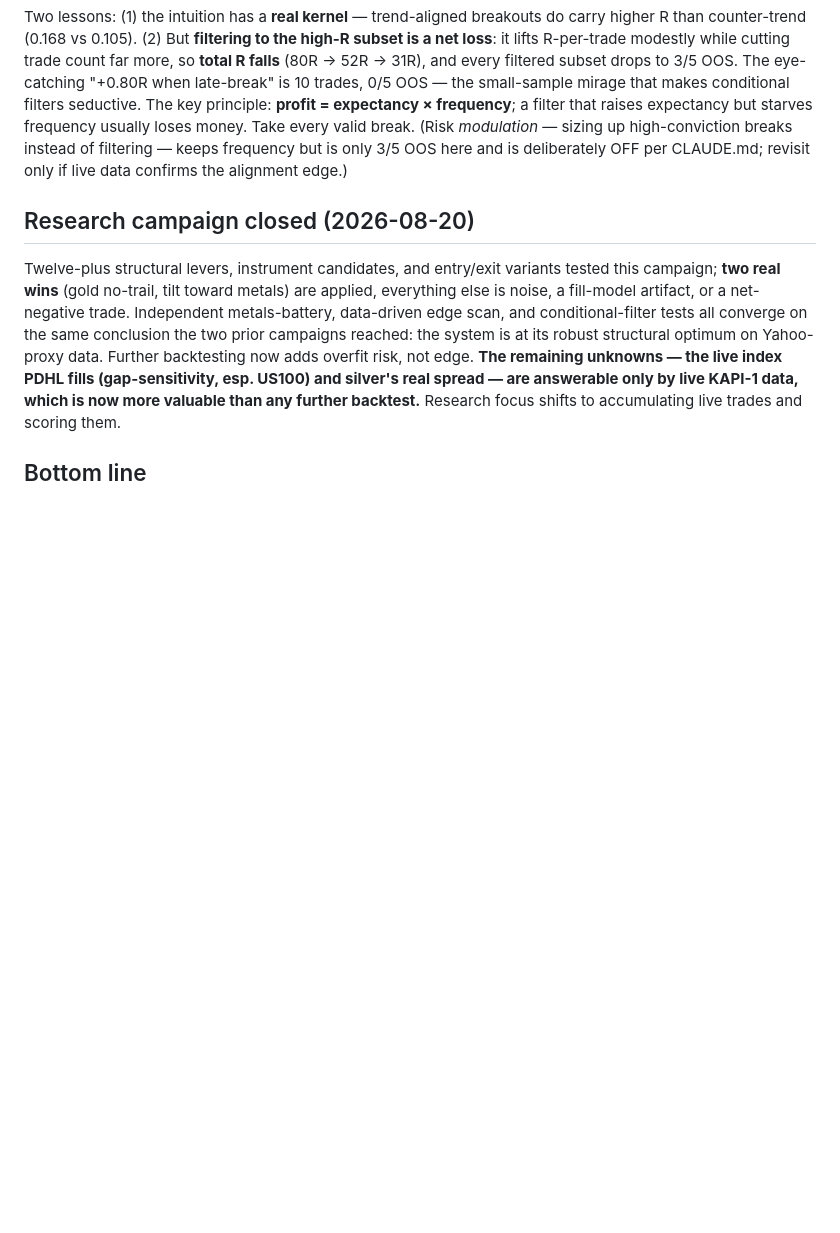
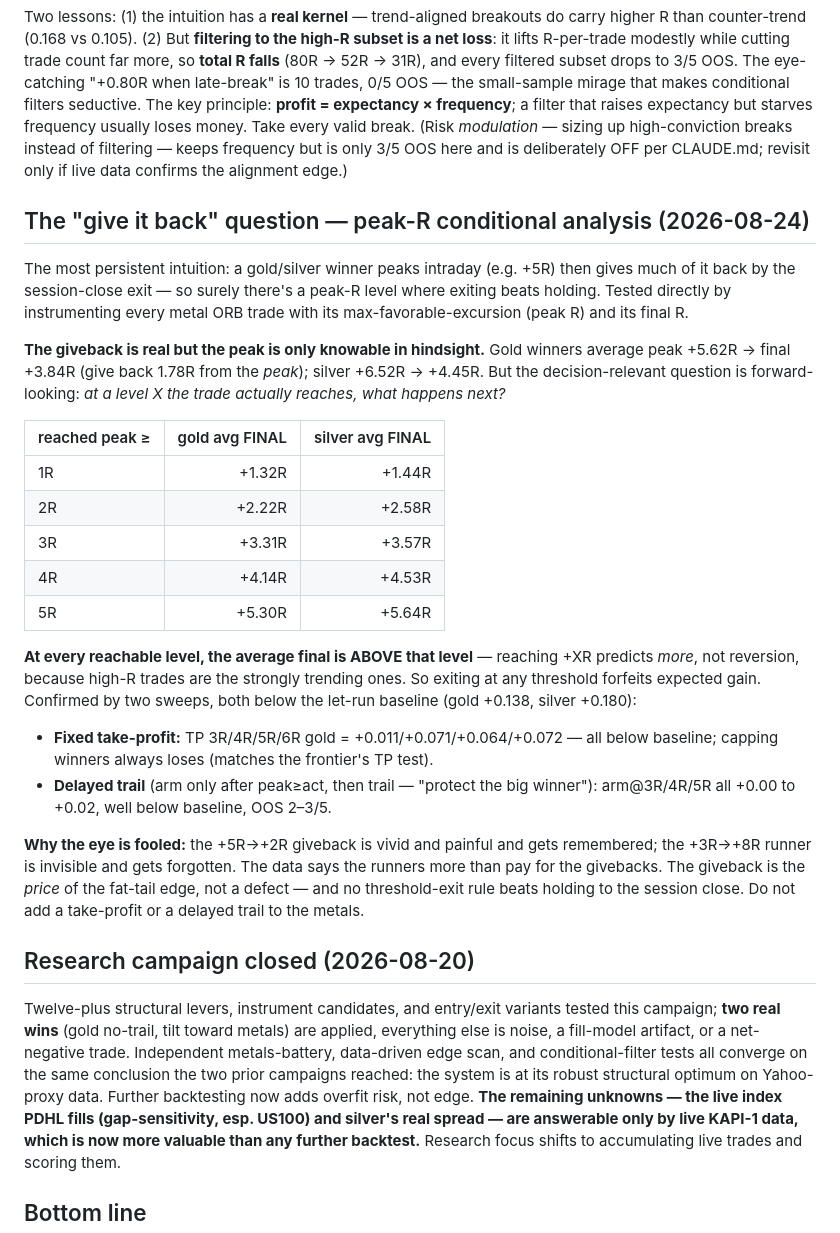
Before and after one commit to tuhanba/aurvexai, a Markdown page: FTMO_TRAILING_RESEARCH.md, the part around the change. Drawn GitHub-style; blank space fills up the shorter version.

Commit message:
Add peak-R conditional analysis: no threshold-exit beats holding
Directly tests the 'winner peaks then gives it back, so exit at peak-R'
intuition. The giveback from the PEAK is real (gold winners +5.62R peak ->
+3.84R final) but the peak is only knowable in hindsight. The decision-relevant
conditional shows the opposite: at every reachable level X, the average FINAL is
ABOVE X (reaching +XR predicts more trending, not reversion). Both a fixed
take-profit sweep (TP 3-6R all below the +0.138 let-run baseline) and a delayed
'protect the big winner' trail (arm@3-5R, all ~0.00-0.02, OOS 2-3/5) lose. The
vivid peak-to-final giveback is remembered; the quiet +3R->+8R runner is not —
and the runners more than pay for the givebacks. Giveback is the price of the
fat-tail edge; no threshold exit beats holding to session close.

Co-Authored-By: Claude Opus 4.8 <noreply@anthropic.com>
Claude-Session: https://claude.ai/code/session_014dmVM6r56mUj2sYvvmoAXD

```diff
--- a/FTMO_TRAILING_RESEARCH.md
+++ b/FTMO_TRAILING_RESEARCH.md
@@ -141,6 +141,42 @@ but starves frequency usually loses money. Take every valid break. (Risk
 frequency but is only 3/5 OOS here and is deliberately OFF per CLAUDE.md; revisit
 only if live data confirms the alignment edge.)
 
+## The "give it back" question — peak-R conditional analysis (2026-08-24)
+
+The most persistent intuition: a gold/silver winner peaks intraday (e.g. +5R)
+then gives much of it back by the session-close exit — so surely there's a
+peak-R level where exiting beats holding. Tested directly by instrumenting every
+metal ORB trade with its max-favorable-excursion (peak R) and its final R.
+
+**The giveback is real but the peak is only knowable in hindsight.** Gold
+winners average peak +5.62R → final +3.84R (give back 1.78R from the *peak*);
+silver +6.52R → +4.45R. But the decision-relevant question is forward-looking:
+*at a level X the trade actually reaches, what happens next?*
+
+| reached peak ≥ | gold avg FINAL | silver avg FINAL |
+|---|---:|---:|
+| 1R | +1.32R | +1.44R |
+| 2R | +2.22R | +2.58R |
+| 3R | +3.31R | +3.57R |
+| 4R | +4.14R | +4.53R |
+| 5R | +5.30R | +5.64R |
+
+**At every reachable level, the average final is ABOVE that level** — reaching
++XR predicts *more*, not reversion, because high-R trades are the strongly
+trending ones. So exiting at any threshold forfeits expected gain. Confirmed by
+two sweeps, both below the let-run baseline (gold +0.138, silver +0.180):
+
+- **Fixed take-profit:** TP 3R/4R/5R/6R gold = +0.011/+0.071/+0.064/+0.072 — all
+  below baseline; capping winners always loses (matches the frontier's TP test).
+- **Delayed trail** (arm only after peak≥act, then trail — "protect the big
+  winner"): arm@3R/4R/5R all +0.00 to +0.02, well below baseline, OOS 2–3/5.
+
+**Why the eye is fooled:** the +5R→+2R giveback is vivid and painful and gets
+remembered; the +3R→+8R runner is invisible and gets forgotten. The data says
+the runners more than pay for the givebacks. The giveback is the *price* of the
+fat-tail edge, not a defect — and no threshold-exit rule beats holding to the
+session close. Do not add a take-profit or a delayed trail to the metals.
+
 ## Research campaign closed (2026-08-20)
 
 Twelve-plus structural levers, instrument candidates, and entry/exit variants
```
